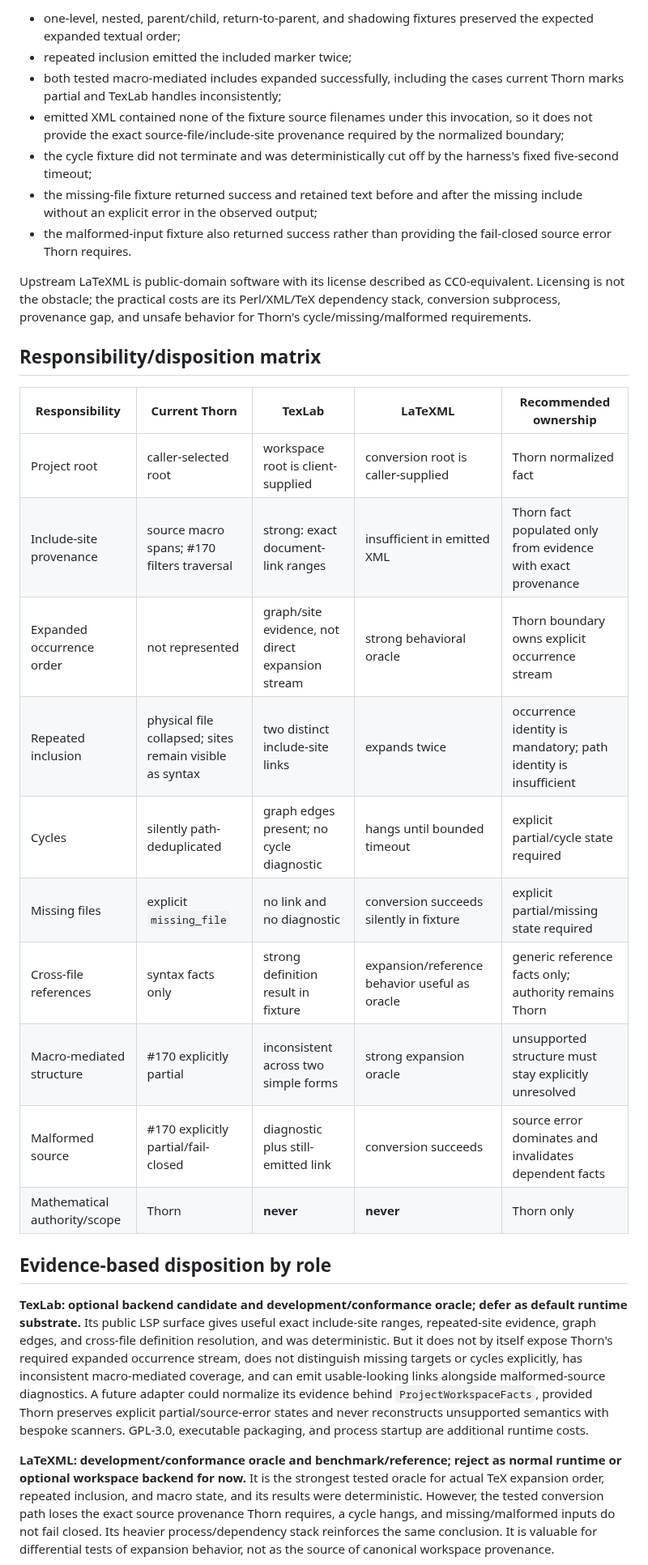
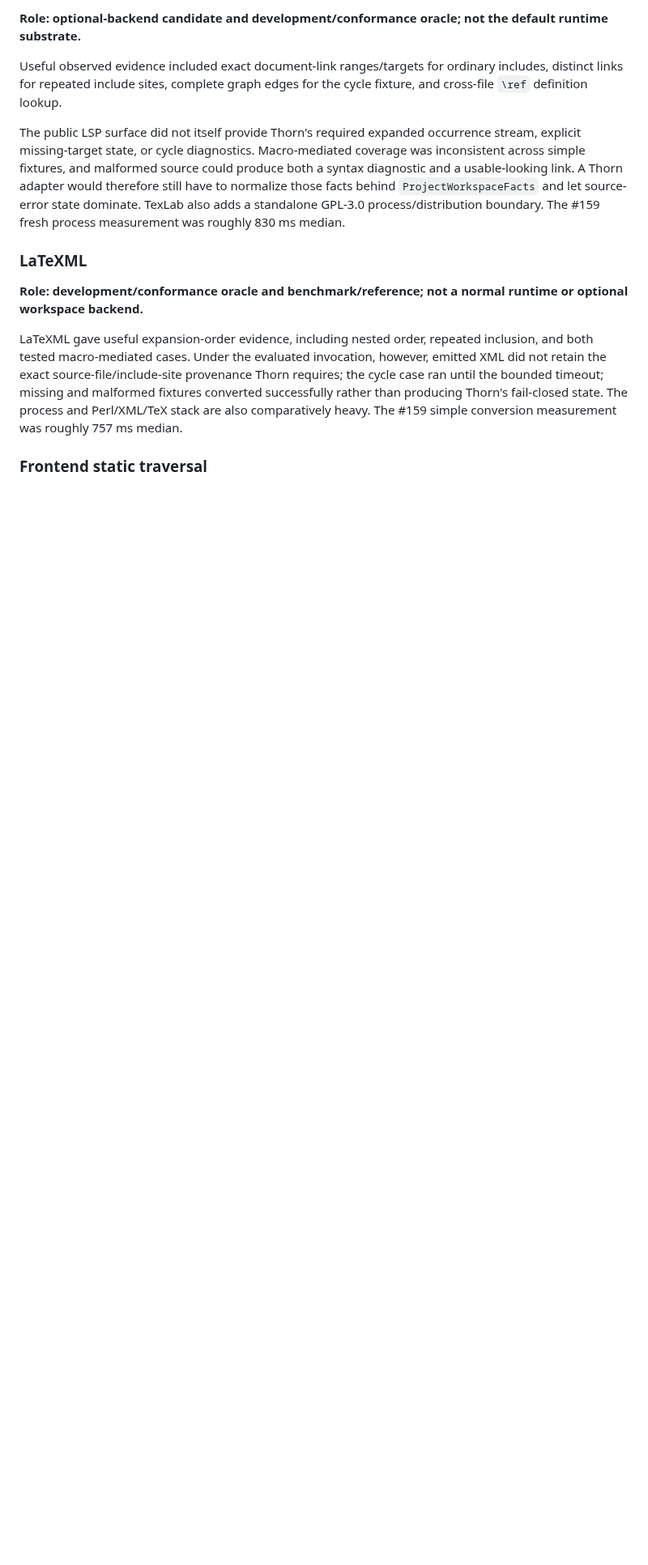
Before and after one commit to grantaj/thorn, a Markdown page: docs/workspace-resolution-evaluation.md, the part around one of its changes. Shown at 81% size. GitHub-like rendering; blank space fills up the shorter version.

```diff
--- a/docs/workspace-resolution-evaluation.md
+++ b/docs/workspace-resolution-evaluation.md
@@ -49,32 +79,31 @@ Observed behavior:
 
-- one-level, nested, parent/child, return-to-parent, and shadowing fixtures preserved the expected expanded textual order;
-- repeated inclusion emitted the included marker twice;
-- both tested macro-mediated includes expanded successfully, including the cases current Thorn marks partial and TexLab handles inconsistently;
-- emitted XML contained none of the fixture source filenames under this invocation, so it does not provide the exact source-file/include-site provenance required by the normalized boundary;
-- the cycle fixture did not terminate and was deterministically cut off by the harness's fixed five-second timeout;
-- the missing-file fixture returned success and retained text before and after the missing include without an explicit error in the observed output;
-- the malformed-input fixture also returned success rather than providing the fail-closed source error Thorn requires.
+**Role: optional-backend candidate and development/conformance oracle; not the default
+runtime substrate.**
 
-Upstream LaTeXML is public-domain software with its license described as CC0-equivalent. Licensing is not the obstacle; the practical costs are its Perl/XML/TeX dependency stack, conversion subprocess, provenance gap, and unsafe behavior for Thorn's cycle/missing/malformed requirements.
+Useful observed evidence included exact document-link ranges/targets for ordinary
+includes, distinct links for repeated include sites, complete graph edges for the cycle
+fixture, and cross-file `\ref` definition lookup.
 
-## Responsibility/disposition matrix
+The public LSP surface did not itself provide Thorn's required expanded occurrence
+stream, explicit missing-target state, or cycle diagnostics. Macro-mediated coverage was
+inconsistent across simple fixtures, and malformed source could produce both a syntax
+diagnostic and a usable-looking link. A Thorn adapter would therefore still have to
+normalize those facts behind `ProjectWorkspaceFacts` and let source-error state dominate.
+TexLab also adds a standalone GPL-3.0 process/distribution boundary. The #159 fresh
+process measurement was roughly 830 ms median.
 
-| Responsibility | Current Thorn | TexLab | LaTeXML | Recommended ownership |
-|---|---|---|---|---|
-| Project root | caller-selected root | workspace root is client-supplied | conversion root is caller-supplied | Thorn normalized fact |
-| Include-site provenance | source macro spans; #170 filters traversal | strong: exact document-link ranges | insufficient in emitted XML | Thorn fact populated only from evidence with exact provenance |
-| Expanded occurrence order | not represented | graph/site evidence, not direct expansion stream | strong behavioral oracle | Thorn boundary owns explicit occurrence stream |
-| Repeated inclusion | physical file collapsed; sites remain visible as syntax | two distinct include-site links | expands twice | occurrence identity is mandatory; path identity is insufficient |
-| Cycles | silently path-deduplicated | graph edges present; no cycle diagnostic | hangs until bounded timeout | explicit partial/cycle state required |
-| Missing files | explicit `missing_file` | no link and no diagnostic | conversion succeeds silently in fixture | explicit partial/missing state required |
-| Cross-file references | syntax facts only | strong definition result in fixture | expansion/reference behavior useful as oracle | generic reference facts only; authority remains Thorn |
-| Macro-mediated structure | #170 explicitly partial | inconsistent across two simple forms | strong expansion oracle | unsupported structure must stay explicitly unresolved |
-| Malformed source | #170 explicitly partial/fail-closed | diagnostic plus still-emitted link | conversion succeeds | source error dominates and invalidates dependent facts |
-| Mathematical authority/scope | Thorn | **never** | **never** | Thorn only |
+### LaTeXML
 
-## Evidence-based disposition by role
+**Role: development/conformance oracle and benchmark/reference; not a normal runtime or
+optional workspace backend.**
 
-**TexLab: optional backend candidate and development/conformance oracle; defer as default runtime substrate.** Its public LSP surface gives useful exact include-site ranges, repeated-site evidence, graph edges, and cross-file definition resolution, and was deterministic. But it does not by itself expose Thorn's required expanded occurrence stream, does not distinguish missing targets or cycles explicitly, has inconsistent macro-mediated coverage, and can emit usable-looking links alongside malformed-source diagnostics. A future adapter could normalize its evidence behind `ProjectWorkspaceFacts`, provided Thorn preserves explicit partial/source-error states and never reconstructs unsupported semantics with bespoke scanners. GPL-3.0, executable packaging, and process startup are additional runtime costs.
+LaTeXML gave useful expansion-order evidence, including nested order, repeated
+inclusion, and both tested macro-mediated cases. Under the evaluated invocation,
+however, emitted XML did not retain the exact source-file/include-site provenance Thorn
+requires; the cycle case ran until the bounded timeout; missing and malformed fixtures
+converted successfully rather than producing Thorn's fail-closed state. The process and
+Perl/XML/TeX stack are also comparatively heavy. The #159 simple conversion measurement
+was roughly 757 ms median.
 
-**LaTeXML: development/conformance oracle and benchmark/reference; reject as normal runtime or optional workspace backend for now.** It is the strongest tested oracle for actual TeX expansion order, repeated inclusion, and macro state, and its results were deterministic. However, the tested conversion path loses the exact source provenance Thorn requires, a cycle hangs, and missing/malformed inputs do not fail closed. Its heavier process/dependency stack reinforces the same conclusion. It is valuable for differential tests of expansion behavior, not as the source of canonical workspace provenance.
+### Frontend static traversal
 
```
Also changed, not shown: other parts of docs/workspace-resolution-evaluation.md (+99 -33 lines).
